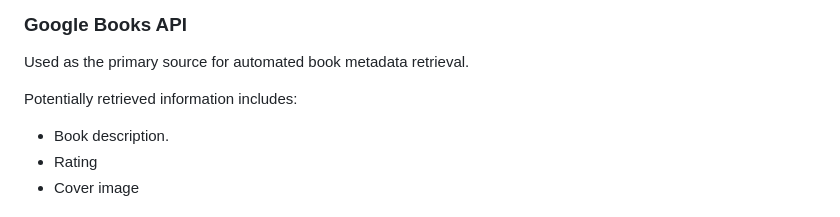
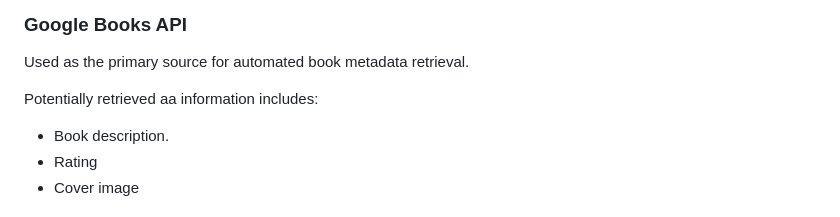
Before and after one commit to Hasnain-118/Django, a Markdown page: README.md, the part around the change. Rendered like a GitHub page.

```diff
--- a/README.md
+++ b/README.md
@@ -506,7 +506,7 @@ The application uses external services to enrich book information.
 
 Used as the primary source for automated book metadata retrieval.
 
-Potentially retrieved information includes:
+Potentially retrieved  aa information includes:
 
 * Book description.
 * Rating
```
